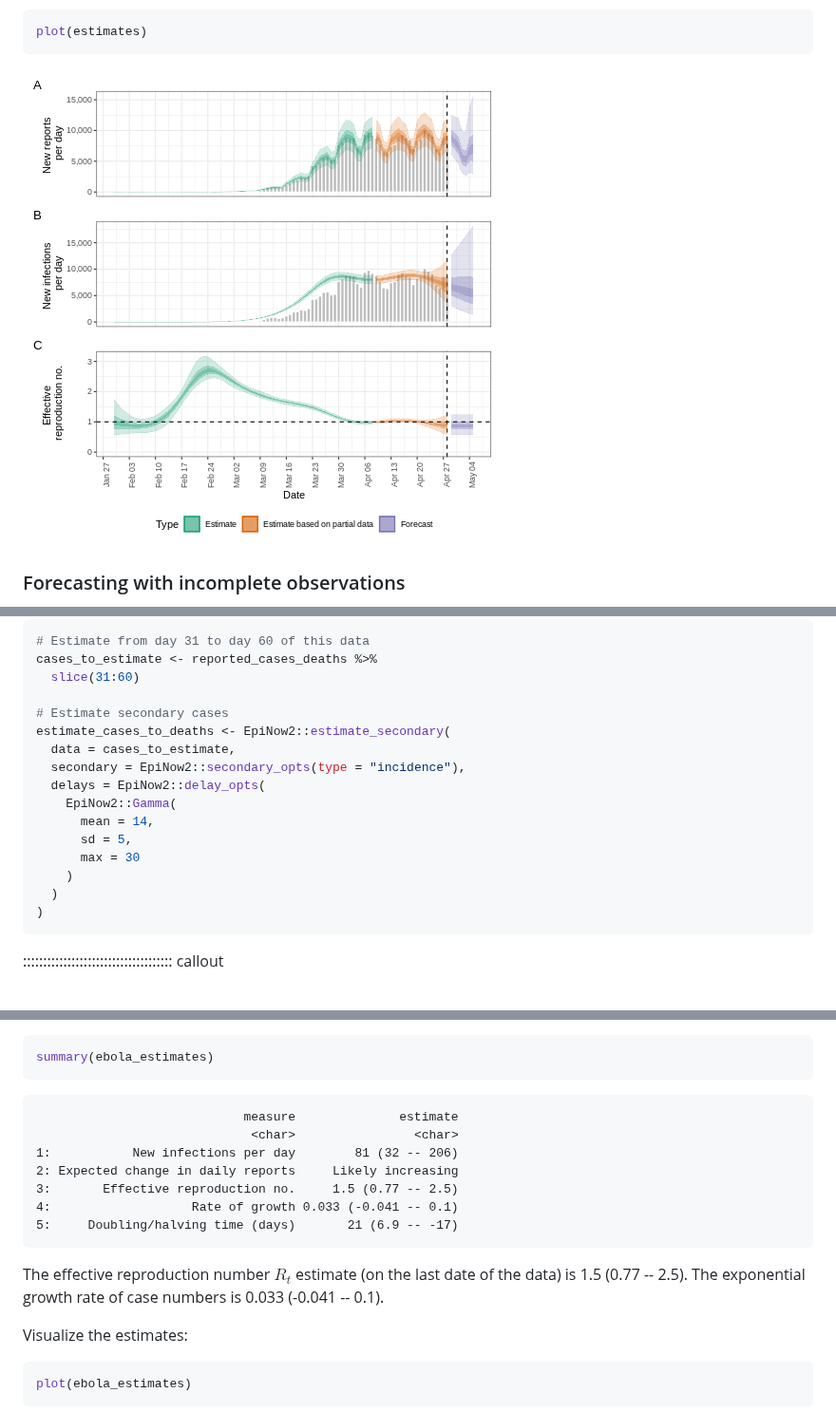
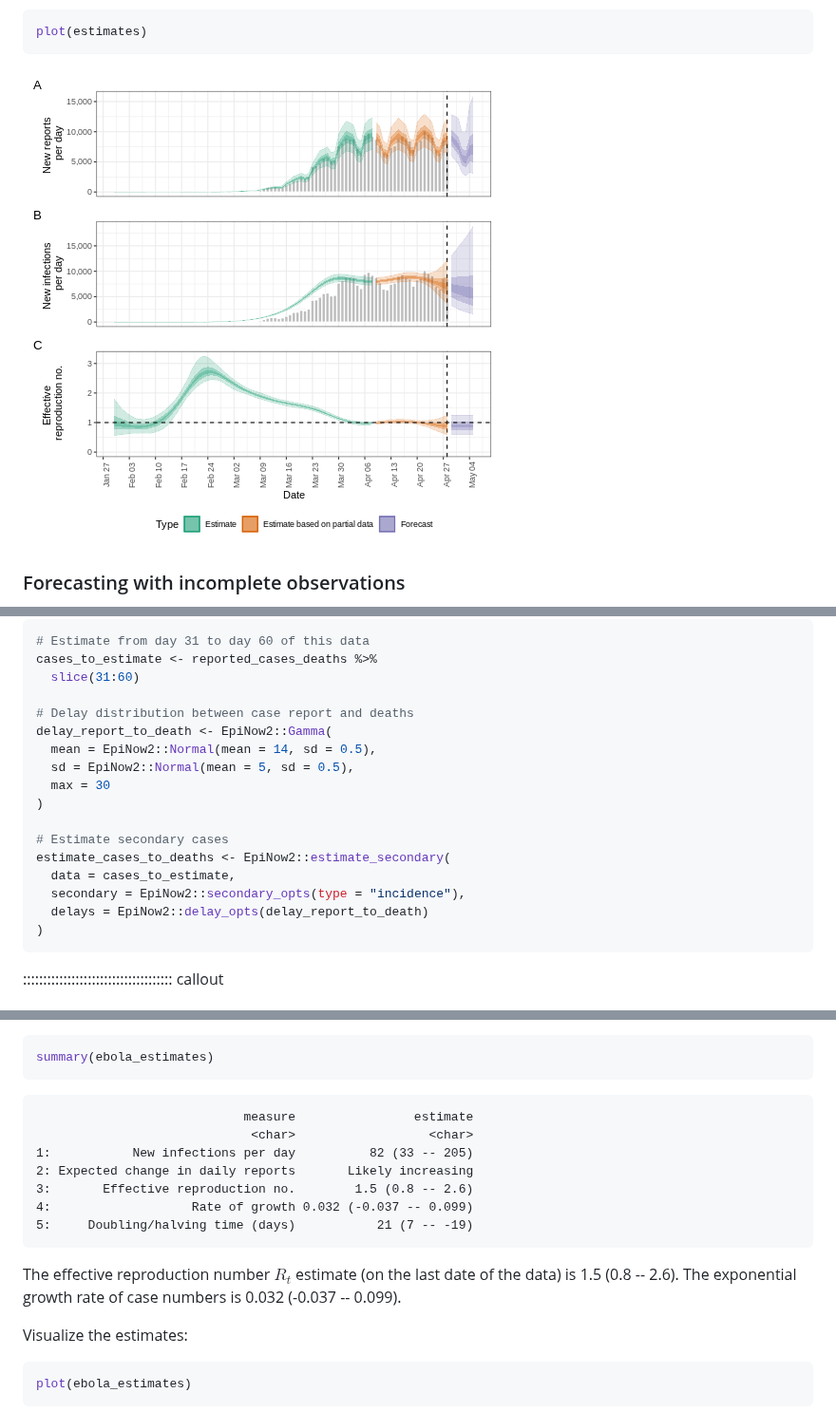
Before and after one commit to epiverse-trace/tutorials-middle, a Markdown page: create-forecast.md, 3 parts joined by grey strips. Shown at 95% size. GitHub-like rendering; pictures changed too: fig/create-forecast-rendered-unnamed-chunk-4-1.png.

````diff
--- a/create-forecast.md
+++ b/create-forecast.md
@@ -294,17 +276,18 @@ To find the model fit between cases and deaths:
 cases_to_estimate <- reported_cases_deaths %>%
   slice(31:60)
 
+# Delay distribution between case report and deaths
+delay_report_to_death <- EpiNow2::Gamma(
+  mean = EpiNow2::Normal(mean = 14, sd = 0.5),
+  sd = EpiNow2::Normal(mean = 5, sd = 0.5),
+  max = 30
+)
+
 # Estimate secondary cases
 estimate_cases_to_deaths <- EpiNow2::estimate_secondary(
   data = cases_to_estimate,
   secondary = EpiNow2::secondary_opts(type = "incidence"),
-  delays = EpiNow2::delay_opts(
-    EpiNow2::Gamma(
-      mean = 14,
-      sd = 5,
-      max = 30
-    )
-  )
+  delays = EpiNow2::delay_opts(delay_report_to_death)
 )
 ```
 
@@ -559,16 +555,16 @@ summary(ebola_estimates)
 ```
 
 ``` output
-                            measure              estimate
-                             <char>                <char>
-1:           New infections per day        81 (32 -- 206)
-2: Expected change in daily reports     Likely increasing
-3:       Effective reproduction no.     1.5 (0.77 -- 2.5)
-4:                   Rate of growth 0.033 (-0.041 -- 0.1)
-5:     Doubling/halving time (days)       21 (6.9 -- -17)
+                            measure                estimate
+                             <char>                  <char>
+1:           New infections per day          82 (33 -- 205)
+2: Expected change in daily reports       Likely increasing
+3:       Effective reproduction no.        1.5 (0.8 -- 2.6)
+4:                   Rate of growth 0.032 (-0.037 -- 0.099)
+5:     Doubling/halving time (days)           21 (7 -- -19)
 ```
 
-The effective reproduction number $R_t$ estimate (on the last date of the data) is 1.5 (0.77 -- 2.5). The exponential growth rate of case numbers is 0.033 (-0.041 -- 0.1).
+The effective reproduction number $R_t$ estimate (on the last date of the data) is 1.5 (0.8 -- 2.6). The exponential growth rate of case numbers is 0.032 (-0.037 -- 0.099).
 
 Visualize the estimates:
 
````
Also changed, not shown: other parts of create-forecast.md (+38 -43 lines), fig/create-forecast-rendered-unnamed-chunk-10-1.png, fig/create-forecast-rendered-unnamed-chunk-12-1.png (added), fig/create-forecast-rendered-unnamed-chunk-13-1.png (added), 3 other files.
